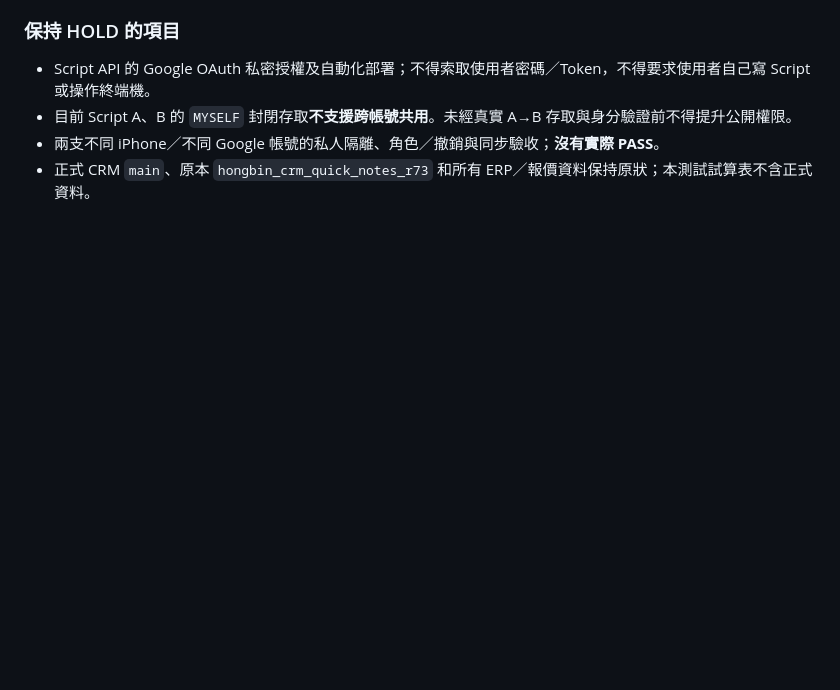
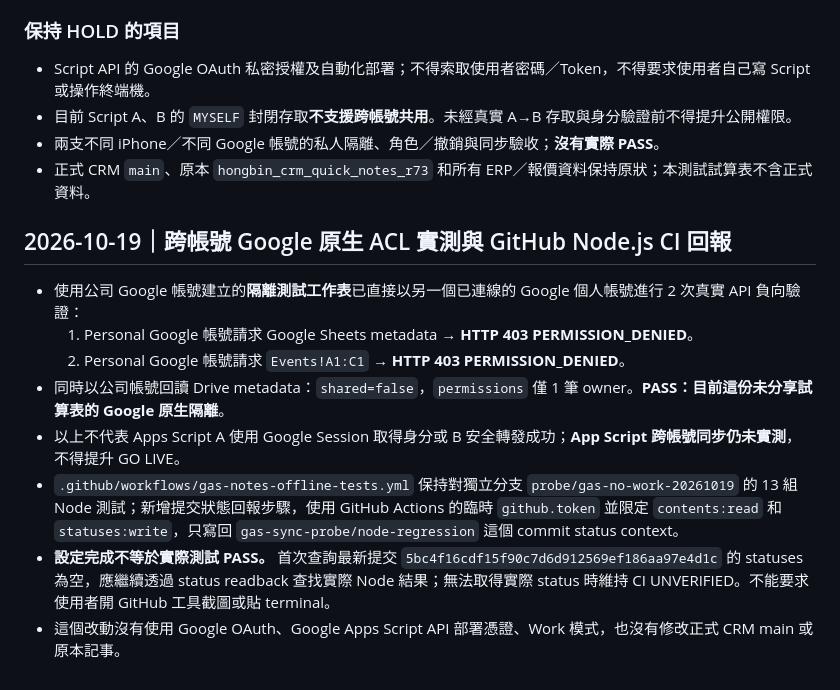
Before and after one commit to honbin002-design/-hongbin-personal-crm-beta, a Markdown page: gas-sync-probe/STATUS-AND-GATES.md, the part around the change. Drawn GitHub-style; blank space fills up the shorter version.

Commit message:
Log real cross-Google-account Sheets 403 isolation PASS and no-screenshot commit-status CI gate

```diff
--- a/gas-sync-probe/STATUS-AND-GATES.md
+++ b/gas-sync-probe/STATUS-AND-GATES.md
@@ -121,3 +121,14 @@ Google 官方清單文件：`https://developers.google.com/apps-script/manifest/
 - 目前 Script A、B 的 `MYSELF` 封閉存取**不支援跨帳號共用**。未經真實 A→B 存取與身分驗證前不得提升公開權限。
 - 兩支不同 iPhone／不同 Google 帳號的私人隔離、角色／撤銷與同步驗收；**沒有實際 PASS**。
 - 正式 CRM `main`、原本 `hongbin_crm_quick_notes_r73` 和所有 ERP／報價資料保持原狀；本測試試算表不含正式資料。
+
+## 2026-10-19｜跨帳號 Google 原生 ACL 實測與 GitHub Node.js CI 回報
+
+- 使用公司 Google 帳號建立的**隔離測試工作表**已直接以另一個已連線的 Google 個人帳號進行 2 次真實 API 負向驗證：
+  1. Personal Google 帳號請求 Google Sheets metadata → **HTTP 403 PERMISSION_DENIED**。
+  2. Personal Google 帳號請求 `Events!A1:C1` → **HTTP 403 PERMISSION_DENIED**。
+- 同時以公司帳號回讀 Drive metadata：`shared=false`，`permissions` 僅 1 筆 owner。**PASS：目前這份未分享試算表的 Google 原生隔離**。
+- 以上不代表 Apps Script A 使用 Google Session 取得身分或 B 安全轉發成功；**App Script 跨帳號同步仍未實測**，不得提升 GO LIVE。
+- `.github/workflows/gas-notes-offline-tests.yml` 保持對獨立分支 `probe/gas-no-work-20261019` 的 13 組 Node 測試；新增提交狀態回報步驟，使用 GitHub Actions 的臨時 `github.token` 並限定 `contents:read` 和 `statuses:write`，只寫回 `gas-sync-probe/node-regression` 這個 commit status context。
+- **設定完成不等於實際測試 PASS。** 首次查詢最新提交 `5bc4f16cdf15f90c7d6d912569ef186aa97e4d1c` 的 statuses 為空，應繼續透過 status readback 查找實際 Node 結果；無法取得實際 status 時維持 CI UNVERIFIED。不能要求使用者開 GitHub 工具截圖或貼 terminal。
+- 這個改動沒有使用 Google OAuth、Google Apps Script API 部署憑證、Work 模式，也沒有修改正式 CRM main 或原本記事。
```
